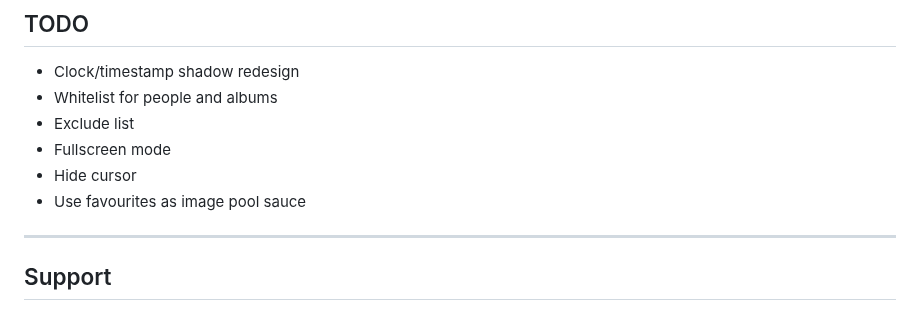
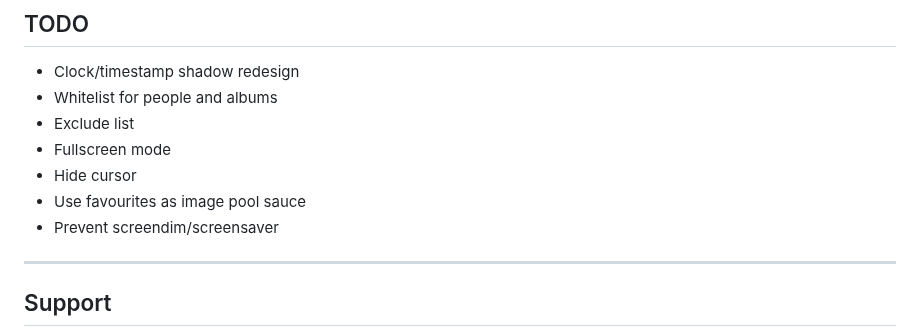
Before and after one commit to damongolding/immich-kiosk, a Markdown page: README.md, the part around the change. GitHub-like rendering.

```diff
--- a/README.md
+++ b/README.md
@@ -334,6 +334,7 @@ Then to access Kiosk you MUST add the password param in your URL e.g. http://{UR
 - Fullscreen mode
 - Hide cursor
 - Use favourites as image pool sauce
+- Prevent screendim/screensaver
 
 ------
 
```
